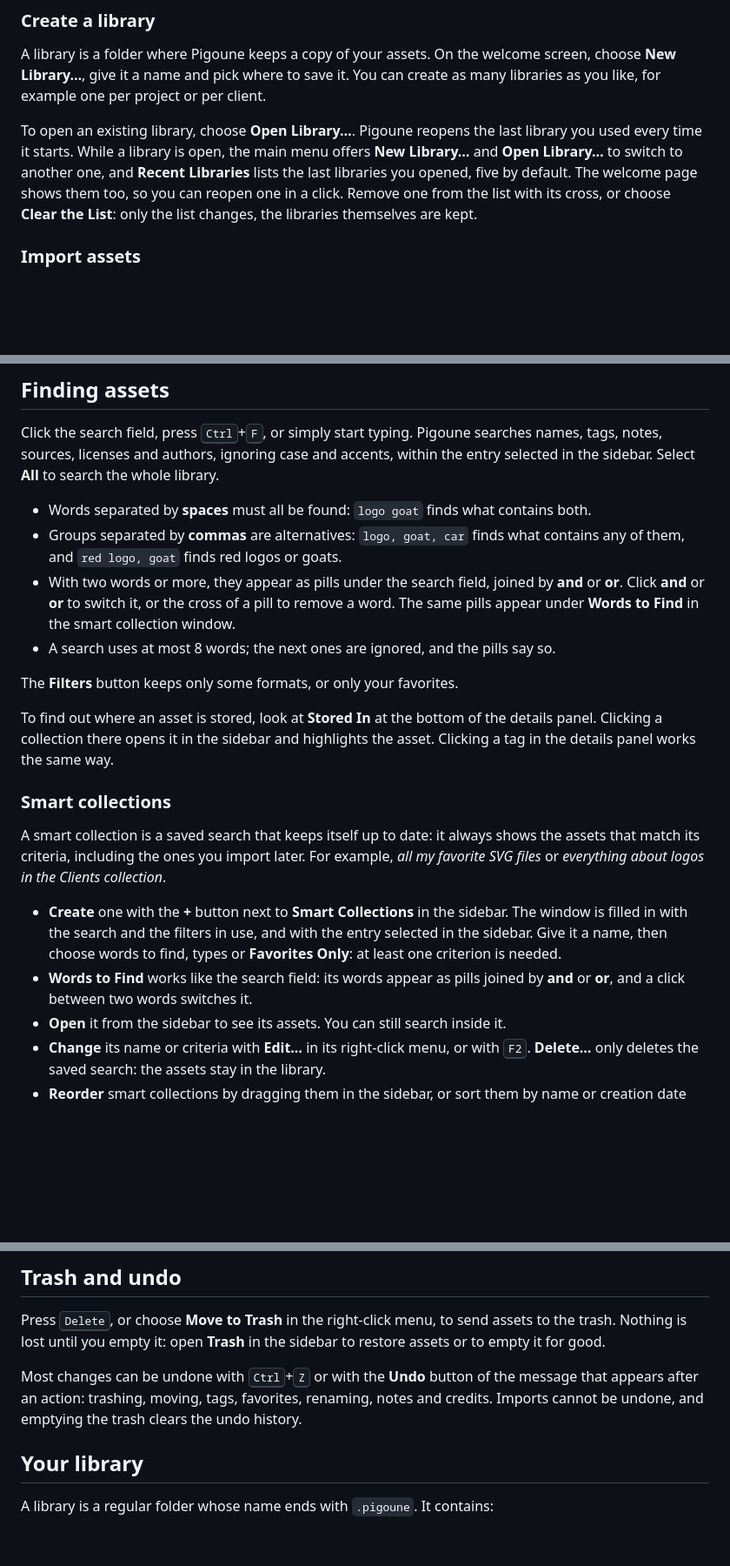
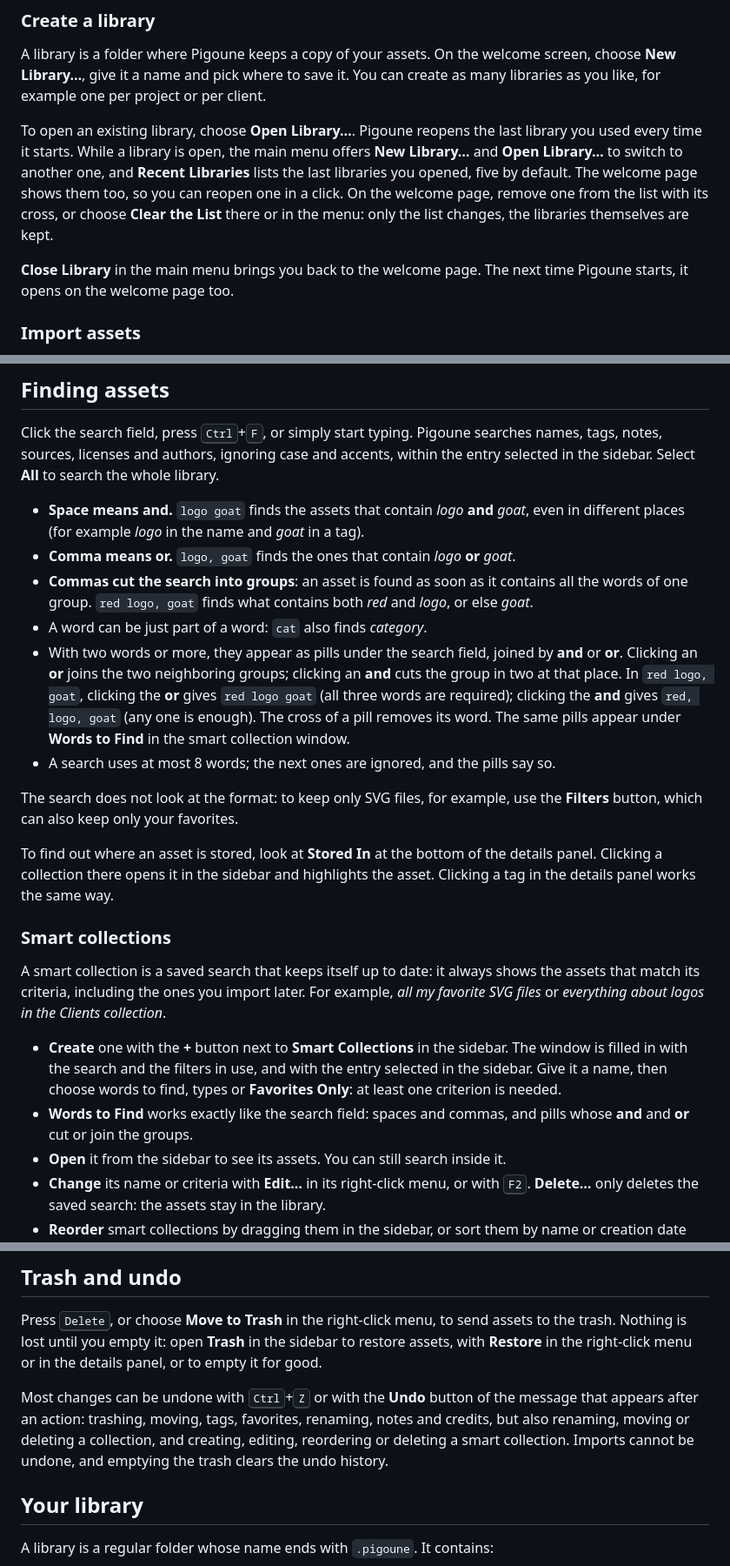
Before and after one commit to Gor3pig/Pigoune, a Markdown page: help/en/README.md, 3 parts joined by grey strips. Shown at 87% size. GitHub-like rendering; blank space fills up the shorter version.

```diff
--- a/help/en/README.md
+++ b/help/en/README.md
@@ -29,9 +29,12 @@ libraries as you like, for example one per project or per client.
 To open an existing library, choose **Open Library…**. Pigoune reopens the last library you
 used every time it starts. While a library is open, the main menu offers **New Library…** and
 **Open Library…** to switch to another one, and **Recent Libraries** lists the last libraries
-you opened, five by default. The welcome page shows them too, so you can reopen one in a click. Remove one from the list with
-its cross, or choose **Clear the List**: only the list changes, the libraries themselves are
-kept.
+you opened, five by default. The welcome page shows them too, so you can reopen one in a
+click. On the welcome page, remove one from the list with its cross, or choose **Clear the
+List** there or in the menu: only the list changes, the libraries themselves are kept.
+
+**Close Library** in the main menu brings you back to the welcome page. The next time Pigoune
+starts, it opens on the welcome page too.
 
 ### Import assets
 
@@ -101,15 +107,22 @@ Click the search field, press <kbd>Ctrl</kbd>+<kbd>F</kbd>, or simply start typi
 searches names, tags, notes, sources, licenses and authors, ignoring case and accents, within
 the entry selected in the sidebar. Select **All** to search the whole library.
 
-- Words separated by **spaces** must all be found: `logo goat` finds what contains both.
-- Groups separated by **commas** are alternatives: `logo, goat, car` finds what contains any
-  of them, and `red logo, goat` finds red logos or goats.
+- **Space means and.** `logo goat` finds the assets that contain *logo* **and** *goat*, even in
+  different places (for example *logo* in the name and *goat* in a tag).
+- **Comma means or.** `logo, goat` finds the ones that contain *logo* **or** *goat*.
+- **Commas cut the search into groups**: an asset is found as soon as it contains all the words
+  of one group. `red logo, goat` finds what contains both *red* and *logo*, or else *goat*.
+- A word can be just part of a word: `cat` also finds *category*.
 - With two words or more, they appear as pills under the search field, joined by **and** or
-  **or**. Click **and** or **or** to switch it, or the cross of a pill to remove a word. The
-  same pills appear under **Words to Find** in the smart collection window.
+  **or**. Clicking an **or** joins the two neighboring groups; clicking an **and** cuts the
+  group in two at that place. In `red logo, goat`, clicking the **or** gives `red logo goat`
+  (all three words are required); clicking the **and** gives `red, logo, goat` (any one is
+  enough). The cross of a pill removes its word. The same pills appear under **Words to Find**
+  in the smart collection window.
 - A search uses at most 8 words; the next ones are ignored, and the pills say so.
 
-The **Filters** button keeps only some formats, or only your favorites.
+The search does not look at the format: to keep only SVG files, for example, use the
+**Filters** button, which can also keep only your favorites.
 
 To find out where an asset is stored, look at **Stored In** at the bottom of the details
 panel. Clicking a collection there opens it in the sidebar and highlights the asset. Clicking
@@ -125,8 +138,8 @@ SVG files* or *everything about logos in the Clients collection*.
   is filled in with the search and the filters in use, and with the entry selected in the
   sidebar. Give it a name, then choose words to find, types or **Favorites Only**: at least
   one criterion is needed.
-- **Words to Find** works like the search field: its words appear as pills joined by **and** or
-  **or**, and a click between two words switches it.
+- **Words to Find** works exactly like the search field: spaces and commas, and pills whose
+  **and** and **or** cut or join the groups.
 - **Open** it from the sidebar to see its assets. You can still search inside it.
 - **Change** its name or criteria with **Edit…** in its right-click menu, or with
   <kbd>F2</kbd>. **Delete…** only deletes the saved search: the assets stay in the library.
@@ -193,11 +207,13 @@ Assets cannot be dropped onto a smart collection, since its content follows its
 
 Press <kbd>Delete</kbd>, or choose **Move to Trash** in the right-click menu, to send assets
 to the trash. Nothing is lost until you empty it: open **Trash** in the sidebar to restore
-assets or to empty it for good.
+assets, with **Restore** in the right-click menu or in the details panel, or to empty it for
+good.
 
 Most changes can be undone with <kbd>Ctrl</kbd>+<kbd>Z</kbd> or with the **Undo** button of
 the message that appears after an action: trashing, moving, tags, favorites, renaming, notes
-and credits. Imports cannot be undone, and emptying the trash clears the undo history.
+and credits, but also renaming, moving or deleting a collection, and creating, editing,
+reordering or deleting a smart collection. Imports cannot be undone, and emptying the trash clears the undo history.
 
 ## Your library
 
```
Also changed, not shown: other parts of help/en/README.md (+6 -2 lines), help/fr/README.md (+38 -24 lines).
